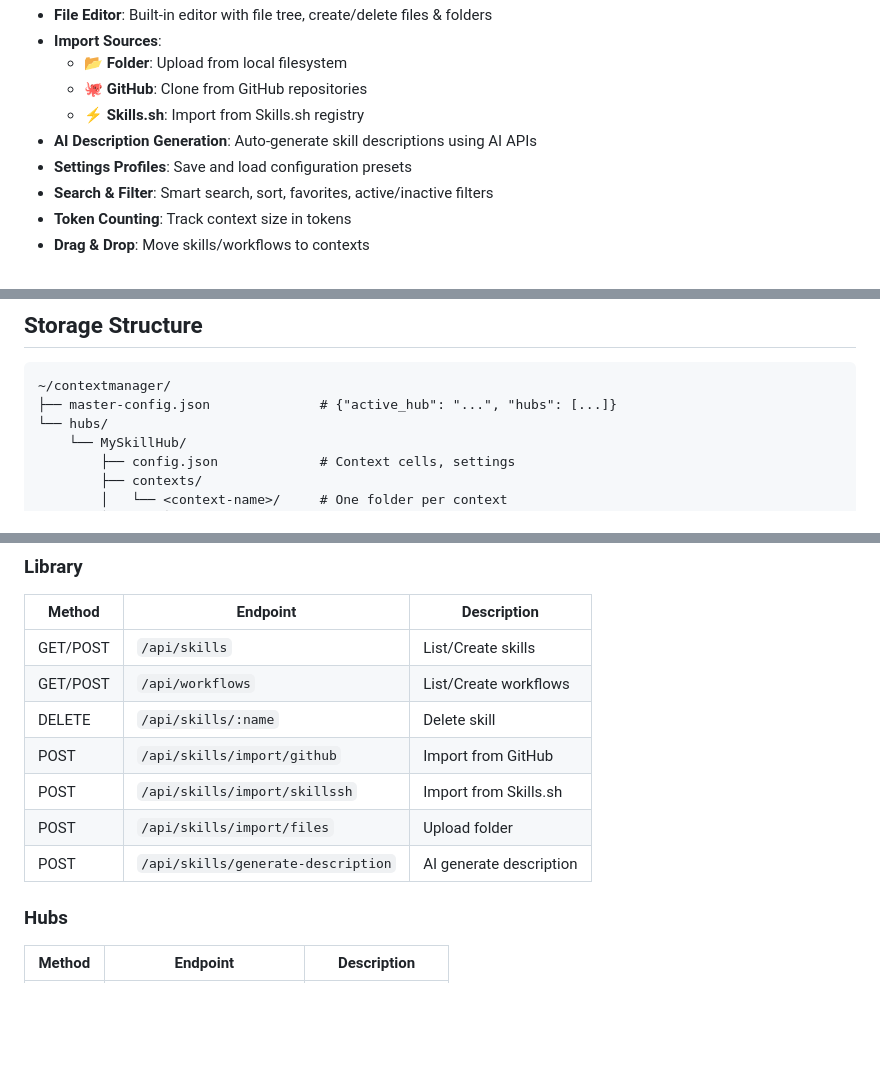
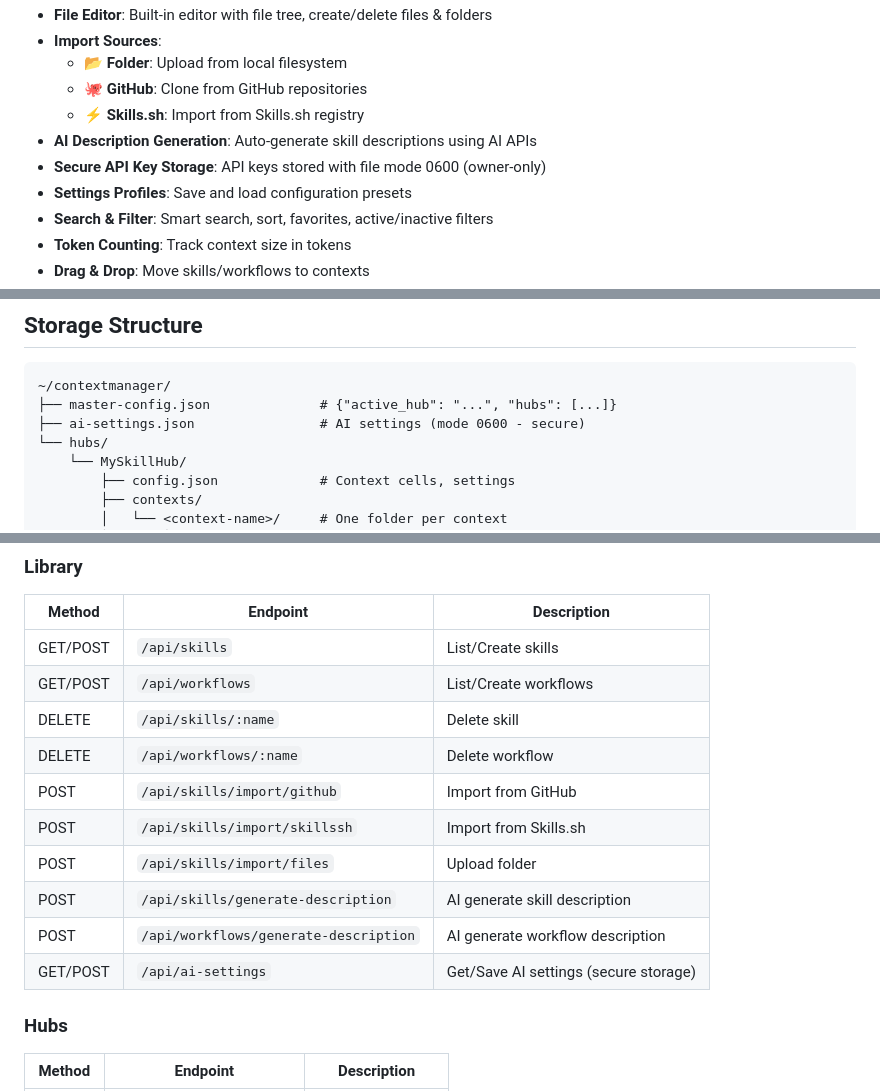
Before and after one commit to One-Man-Company/Skills-ContextManager, a Markdown page: README.md, 3 parts joined by grey strips. GitHub-like rendering; blank space fills up the shorter version.

````diff
--- a/README.md
+++ b/README.md
@@ -17,6 +17,7 @@ A self-hosted web application for managing AI skills, workflows, and contexts wi
   - 🐙 **GitHub**: Clone from GitHub repositories
   - ⚡ **Skills.sh**: Import from Skills.sh registry
 - **AI Description Generation**: Auto-generate skill descriptions using AI APIs
+- **Secure API Key Storage**: API keys stored with file mode 0600 (owner-only)
 - **Settings Profiles**: Save and load configuration presets
 - **Search & Filter**: Smart search, sort, favorites, active/inactive filters
 - **Token Counting**: Track context size in tokens
@@ -113,6 +114,7 @@ Skill-ContextManager/
 ```
 ~/contextmanager/
 ├── master-config.json              # {"active_hub": "...", "hubs": [...]}
+├── ai-settings.json                # AI settings (mode 0600 - secure)
 └── hubs/
     └── MySkillHub/
         ├── config.json             # Context cells, settings
@@ -186,10 +188,13 @@ skill-name/
 | GET/POST | `/api/skills` | List/Create skills |
 | GET/POST | `/api/workflows` | List/Create workflows |
 | DELETE | `/api/skills/:name` | Delete skill |
+| DELETE | `/api/workflows/:name` | Delete workflow |
 | POST | `/api/skills/import/github` | Import from GitHub |
 | POST | `/api/skills/import/skillssh` | Import from Skills.sh |
 | POST | `/api/skills/import/files` | Upload folder |
-| POST | `/api/skills/generate-description` | AI generate description |
+| POST | `/api/skills/generate-description` | AI generate skill description |
+| POST | `/api/workflows/generate-description` | AI generate workflow description |
+| GET/POST | `/api/ai-settings` | Get/Save AI settings (secure storage) |
 
 ### Hubs
 | Method | Endpoint | Description |
````
